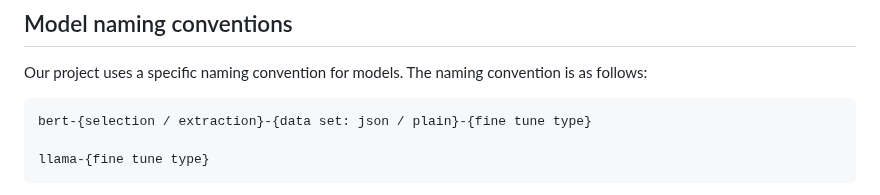
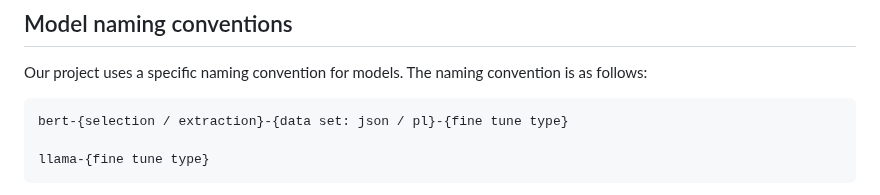
Before and after one commit to ZPP-MURMURAS/ZPP_Murmuras, a Markdown page: docs/terminology_doc.md, the part around the change. Rendered like a GitHub page.

Commit message:
Update docs/terminology_doc.md
Co-authored-by: GustawB <93836926+GustawB@users.noreply.github.com>

```diff
--- a/docs/terminology_doc.md
+++ b/docs/terminology_doc.md
@@ -5,7 +5,7 @@ ___
 ## Model naming conventions
 Our project uses a specific naming convention for models. The naming convention is as follows:
 
-    bert-{selection / extraction}-{data set: json / plain}-{fine tune type}
+    bert-{selection / extraction}-{data set: json / pl}-{fine tune type}
 
     llama-{fine tune type}
 
```
